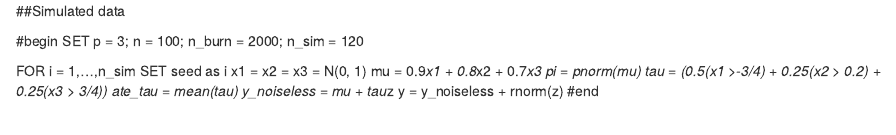
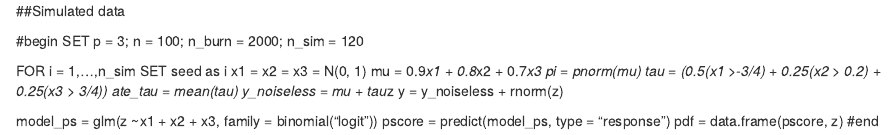
Before and after one commit to AshwiniKV/TEHReview---MRC-CTU, an R Markdown document (completeoverlap_data.Rmd): the page in a window 1100 px wide, from its top. Rendered offline with R 4.5, knitr and Pandoc, with nearby package versions.

Commit message:
Update completeoverlap_data.Rmd

```diff
--- a/completeoverlap_data.Rmd
+++ b/completeoverlap_data.Rmd
@@ -12,4 +12,8 @@ FOR i = 1,...,n_sim
   ate_tau = mean(tau)
   y_noiseless = mu + tau*z
   y = y_noiseless + rnorm(z)
+
+  model_ps = glm(z ~x1 + x2 + x3, family = binomial("logit"))
+  pscore = predict(model_ps, type = "response")
+  pdf = data.frame(pscore, z)
 #end
```
